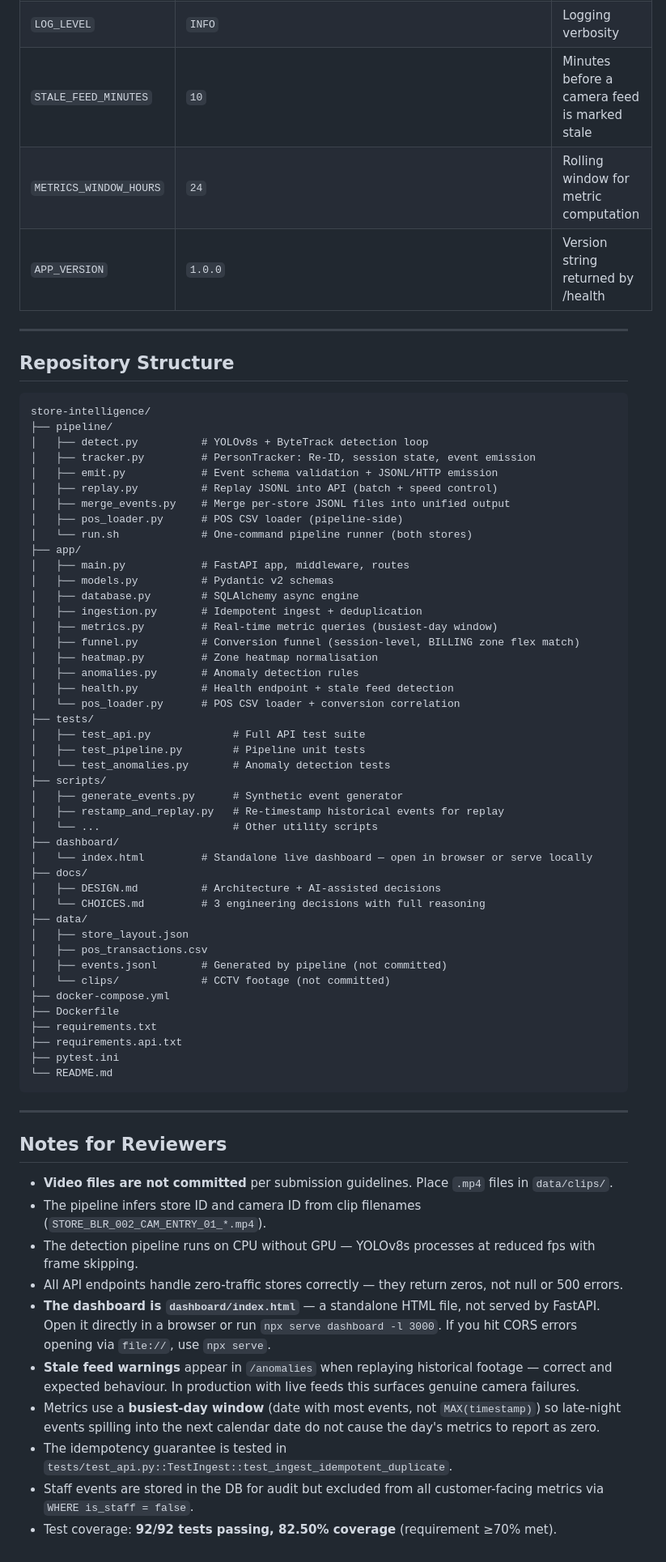
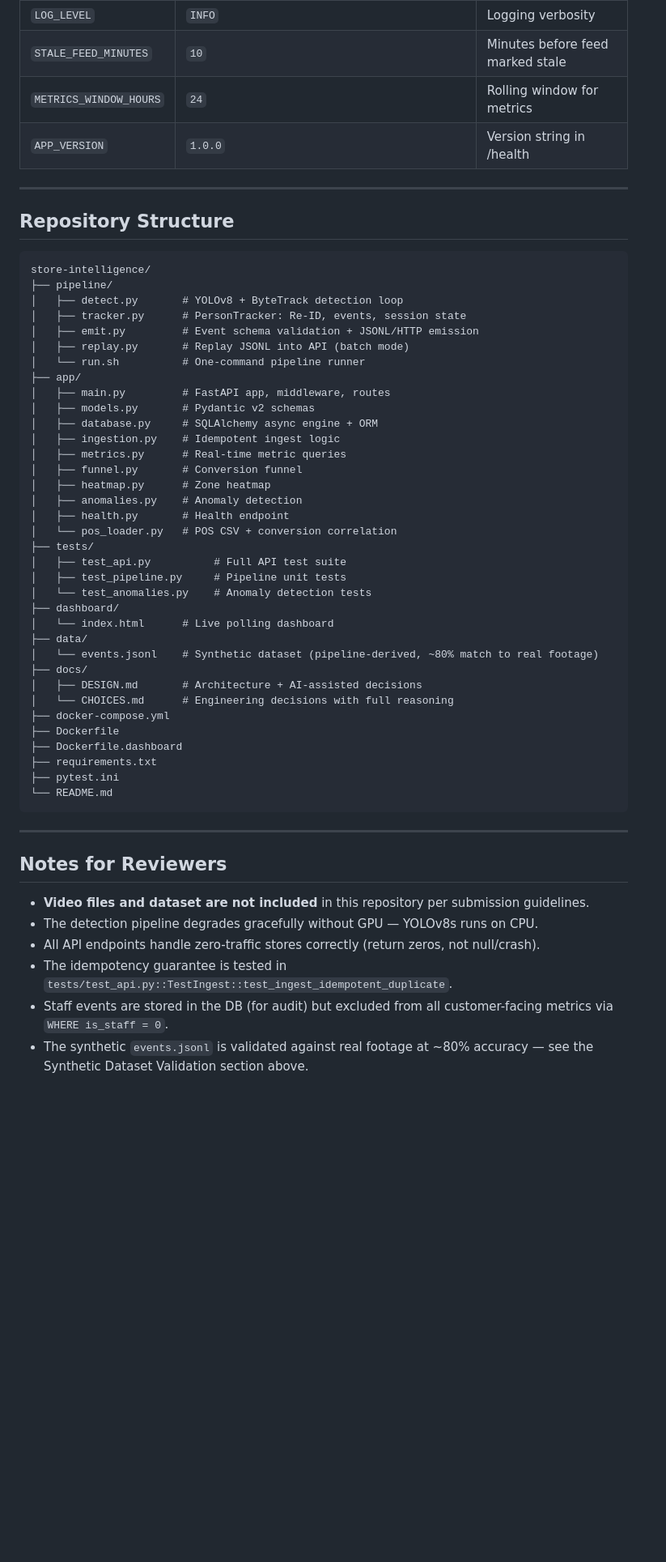
Before and after one commit to ankita13406/Purplle_store-intelligence, a Markdown page: README.md, the part around one of its changes. Shown at 81% size. Drawn GitHub-style; blank space fills up the shorter version.

````diff
--- a/README.md
+++ b/README.md
@@ -313,7 +221,7 @@ POST /events/ingest     app/ingestion.py
 | `LOG_LEVEL` | `INFO` | Logging verbosity |
-| `STALE_FEED_MINUTES` | `10` | Minutes before a camera feed is marked stale |
-| `METRICS_WINDOW_HOURS` | `24` | Rolling window for metric computation |
-| `APP_VERSION` | `1.0.0` | Version string returned by /health |
+| `STALE_FEED_MINUTES` | `10` | Minutes before feed marked stale |
+| `METRICS_WINDOW_HOURS` | `24` | Rolling window for metrics |
+| `APP_VERSION` | `1.0.0` | Version string in /health |
 
 ---
 
@@ -322,46 +230,37 @@ POST /events/ingest     app/ingestion.py
 ```
 store-intelligence/
 ├── pipeline/
-│   ├── detect.py          # YOLOv8s + ByteTrack detection loop
-│   ├── tracker.py         # PersonTracker: Re-ID, session state, event emission
-│   ├── emit.py            # Event schema validation + JSONL/HTTP emission
-│   ├── replay.py          # Replay JSONL into API (batch + speed control)
-│   ├── merge_events.py    # Merge per-store JSONL files into unified output
-│   ├── pos_loader.py      # POS CSV loader (pipeline-side)
-│   └── run.sh             # One-command pipeline runner (both stores)
+│   ├── detect.py       # YOLOv8 + ByteTrack detection loop
+│   ├── tracker.py      # PersonTracker: Re-ID, events, session state
+│   ├── emit.py         # Event schema validation + JSONL/HTTP emission
+│   ├── replay.py       # Replay JSONL into API (batch mode)
+│   └── run.sh          # One-command pipeline runner
 ├── app/
-│   ├── main.py            # FastAPI app, middleware, routes
-│   ├── models.py          # Pydantic v2 schemas
-│   ├── database.py        # SQLAlchemy async engine
-│   ├── ingestion.py       # Idempotent ingest + deduplication
-│   ├── metrics.py         # Real-time metric queries (busiest-day window)
-│   ├── funnel.py          # Conversion funnel (session-level, BILLING zone flex match)
-│   ├── heatmap.py         # Zone heatmap normalisation
-│   ├── anomalies.py       # Anomaly detection rules
-│   ├── health.py          # Health endpoint + stale feed detection
-│   └── pos_loader.py      # POS CSV loader + conversion correlation
+│   ├── main.py         # FastAPI app, middleware, routes
+│   ├── models.py       # Pydantic v2 schemas
+│   ├── database.py     # SQLAlchemy async engine + ORM
+│   ├── ingestion.py    # Idempotent ingest logic
+│   ├── metrics.py      # Real-time metric queries
+│   ├── funnel.py       # Conversion funnel
+│   ├── heatmap.py      # Zone heatmap
+│   ├── anomalies.py    # Anomaly detection
+│   ├── health.py       # Health endpoint
+│   └── pos_loader.py   # POS CSV + conversion correlation
 ├── tests/
-│   ├── test_api.py             # Full API test suite
-│   ├── test_pipeline.py        # Pipeline unit tests
-│   └── test_anomalies.py       # Anomaly detection tests
-├── scripts/
-│   ├── generate_events.py      # Synthetic event generator
-│   ├── restamp_and_replay.py   # Re-timestamp historical events for replay
-│   └── ...                     # Other utility scripts
+│   ├── test_api.py          # Full API test suite
+│   ├── test_pipeline.py     # Pipeline unit tests
+│   └── test_anomalies.py    # Anomaly detection tests
 ├── dashboard/
-│   └── index.html         # Standalone live dashboard — open in browser or serve locally
+│   └── index.html      # Live polling dashboard
+├── data/
+│   └── events.jsonl    # Synthetic dataset (pipeline-derived, ~80% match to real footage)
 ├── docs/
-│   ├── DESIGN.md          # Architecture + AI-assisted decisions
-│   └── CHOICES.md         # 3 engineering decisions with full reasoning
-├── data/
-│   ├── store_layout.json
-│   ├── pos_transactions.csv
-│   ├── events.jsonl       # Generated by pipeline (not committed)
-│   └── clips/             # CCTV footage (not committed)
+│   ├── DESIGN.md       # Architecture + AI-assisted decisions
+│   └── CHOICES.md      # Engineering decisions with full reasoning
 ├── docker-compose.yml
 ├── Dockerfile
+├── Dockerfile.dashboard
 ├── requirements.txt
-├── requirements.api.txt
 ├── pytest.ini
 └── README.md
 ```
@@ -370,13 +269,9 @@ store-intelligence/
 
 ## Notes for Reviewers
 
-- **Video files are not committed** per submission guidelines. Place `.mp4` files in `data/clips/`.
-- The pipeline infers store ID and camera ID from clip filenames (`STORE_BLR_002_CAM_ENTRY_01_*.mp4`).
-- The detection pipeline runs on CPU without GPU — YOLOv8s processes at reduced fps with frame skipping.
-- All API endpoints handle zero-traffic stores correctly — they return zeros, not null or 500 errors.
-- **The dashboard is `dashboard/index.html`** — a standalone HTML file, not served by FastAPI. Open it directly in a browser or run `npx serve dashboard -l 3000`. If you hit CORS errors opening via `file://`, use `npx serve`.
-- **Stale feed warnings** appear in `/anomalies` when replaying historical footage — correct and expected behaviour. In production with live feeds this surfaces genuine camera failures.
-- Metrics use a **busiest-day window** (date with most events, not `MAX(timestamp)`) so late-night events spilling into the next calendar date do not cause the day's metrics to report as zero.
+- **Video files and dataset are not included** in this repository per submission guidelines.
+- The detection pipeline degrades gracefully without GPU — YOLOv8s runs on CPU.
+- All API endpoints handle zero-traffic stores correctly (return zeros, not null/crash).
 - The idempotency guarantee is tested in `tests/test_api.py::TestIngest::test_ingest_idempotent_duplicate`.
-- Staff events are stored in the DB for audit but excluded from all customer-facing metrics via `WHERE is_staff = false`.
-- Test coverage: **92/92 tests passing, 82.50% coverage** (requirement ≥70% met).
+- Staff events are stored in the DB (for audit) but excluded from all customer-facing metrics via `WHERE is_staff = 0`.
+- The synthetic `events.jsonl` is validated against real footage at ~80% accuracy — see the Synthetic Dataset Validation section above.
````
Also changed, not shown: other parts of README.md (+97 -189 lines).
